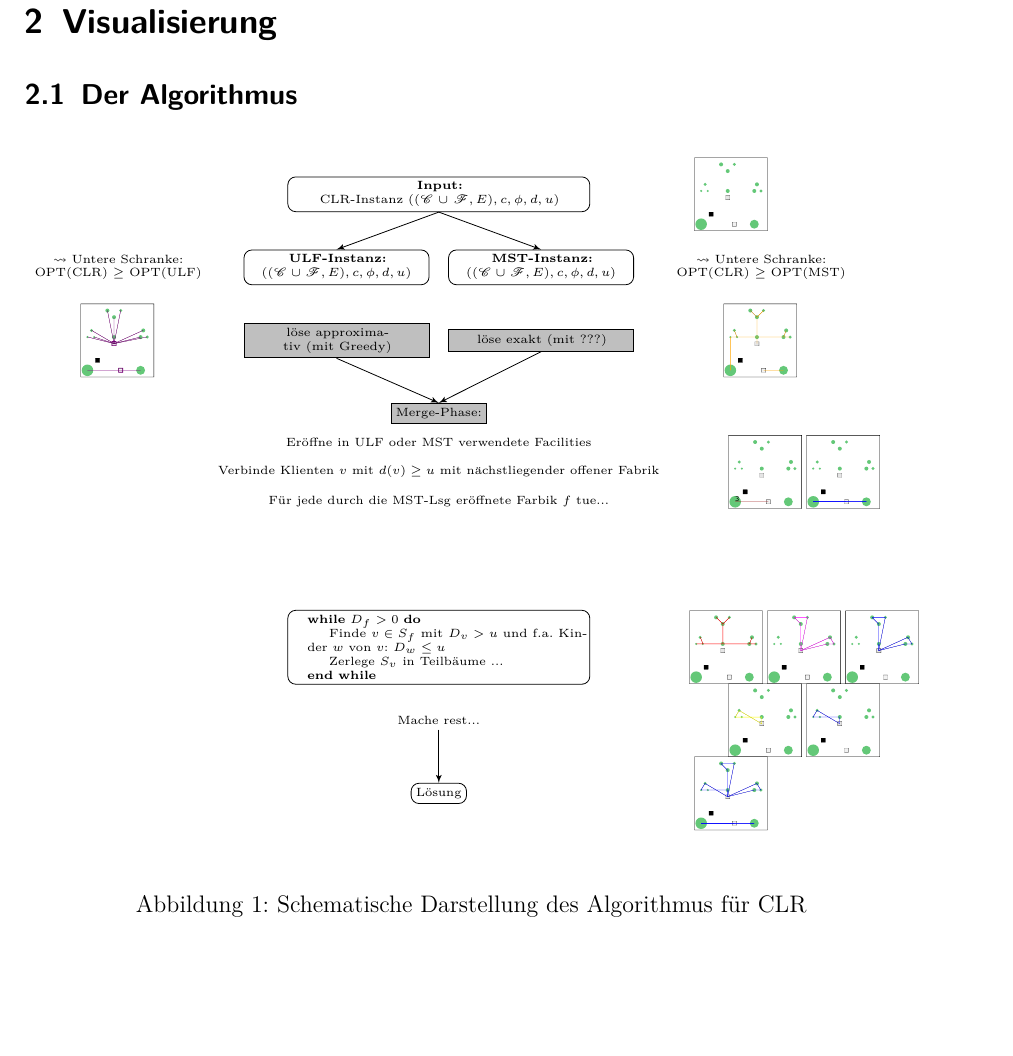
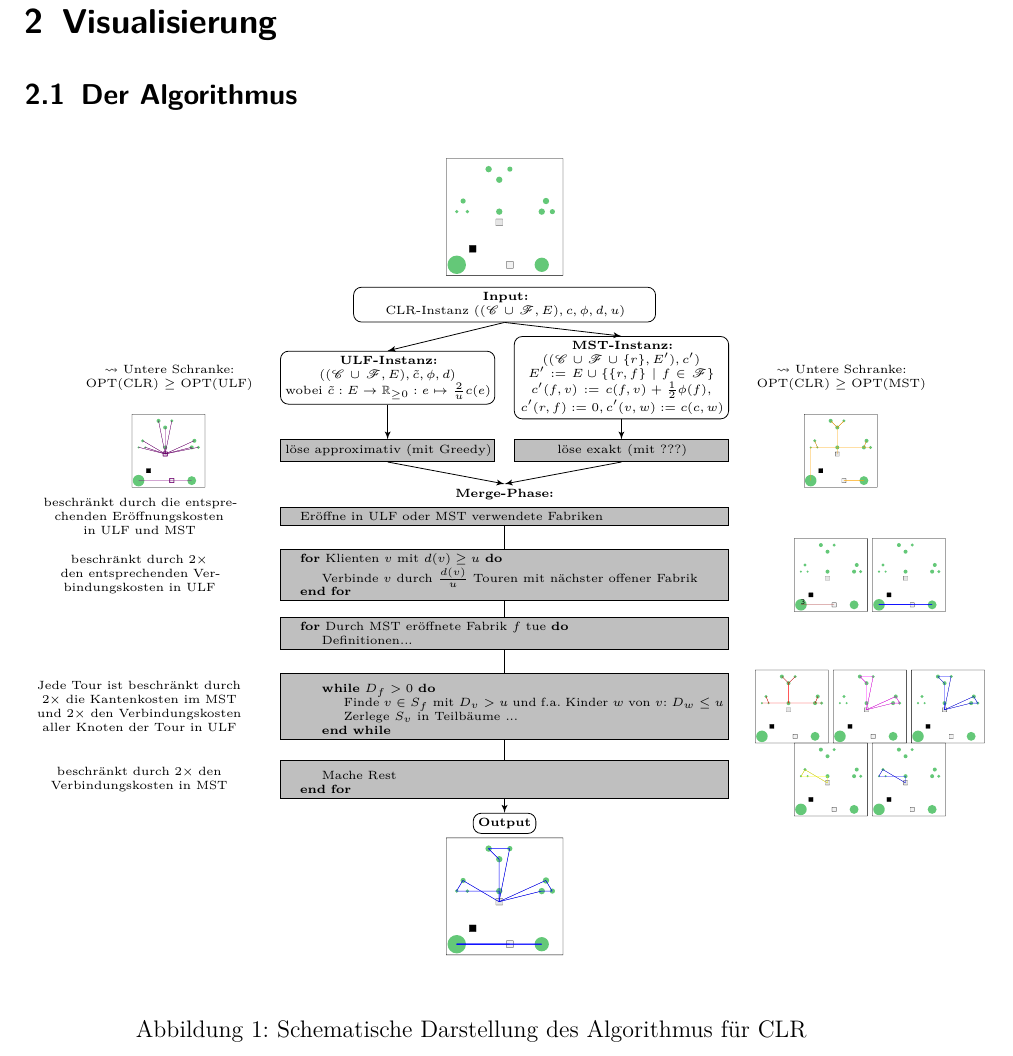
Before and after one commit to GraffL/Programmierprojekt, a LaTeX document (Ausarbeitung/Ausarbeitung.tex, which reads Ausarbeitung/Algorithmus_als_Diagramm.tex): part of page 3 of 5, cut so that both start at the same text, the shorter picture padded with empty space. Compiled offline with pdfLaTeX.

Commit message:
Struktur für Schematische Darstellung des Algorithmus vervollständigt

```diff
--- a/Ausarbeitung/Algorithmus_als_Diagramm.tex
+++ b/Ausarbeitung/Algorithmus_als_Diagramm.tex
@@ -12,8 +12,8 @@
 \tikzstyle{Text} = [text centered]
 \tikzstyle{Image} = []
 
-\tikzstyle{line} = [draw, -latex']
-\tikzstyle{line2} = [draw]
+\tikzstyle{arrow} = [draw, -latex']
+\tikzstyle{line} = [draw]
 
 
 \begin{tikzpicture}[node distance = 5em, auto]
@@ -21,68 +21,116 @@
 % EINGABE:
 \node [Box, text width=20em] (input) {\textbf{Input:} \\ CLR-Instanz $((\ClientSet\cup\FacilitySet,E),c,\phi,d,u)$};
 \node [below of=input] (under-input) {};
-\node [Image, right of=input, node distance=20em] (input-img) {\includegraphics[width=5em]{bilder/instance.pdf}};
+\node [Image, above of=input, node distance=6em] (input-img) {\includegraphics[width=8em]{bilder/instance.pdf}};
 
 % ULF-Instanz:
-\node [Box, left of=under-input, text width=12em, node distance=7em] (ULF) {\textbf{ULF-Instanz:} \\ $((\ClientSet\cup\FacilitySet,E),c,\phi,d,u)$};
+\node [Box, left of=under-input, text width=14em, node distance=8em] (ULF)
+	{\textbf{ULF-Instanz:} \\ $((\ClientSet\cup\FacilitySet,E),\tilde{c},\phi,d)$ \\
+	wobei $\tilde{c}:E \to \IR_{\geq 0}: e \mapsto \frac{2}{u}c(e)$};
 \node [Text, left of=ULF, text width=12em, node distance=15em] (ULF-lower-bound) {$\leadsto$ Untere Schranke: $\OPT(\CLR) \geq \OPT(\ULF)$};
-\node [Alg, below of=ULF, text width=12em] (ULF-solving) {löse approximativ (mit Greedy)};
+\node [Alg, below of=ULF, text width=14em] (ULF-solving) {löse approximativ (mit Greedy)};
 \node [Image, left of=ULF-solving, node distance=15em] (ULF-img) {\includegraphics[width=5em]{bilder/ULF.pdf}};
 
 % MST-Instanz:
-\node [Box, right of=under-input, text width=12em, node distance=7em] (MST) {\textbf{MST-Instanz:} \\ $((\ClientSet\cup\FacilitySet,E),c,\phi,d,u)$};
+\node [Box, right of=under-input, text width=14em, node distance=8em] (MST)
+	{\textbf{MST-Instanz:} \\ $((\ClientSet\cup\FacilitySet\cup\{r\},E^\prime),c^\prime)$ \\
+	$E^\prime := E \cup \{\{r,f\}\mid f\in\FacilitySet\}$ \\
+	$c^\prime(f,v) := c(f,v) + \frac{1}{2}\phi(f),$ \\
+	$c^\prime(r,f) := 0, c^\prime(v,w):=c(c,w)$};
 \node [Text, right of=MST, text width=12em, node distance=15em] (MST-lower-bound) {$\leadsto$ Untere Schranke: $\OPT(\CLR) \geq \OPT(\MST)$};
-\node [Alg, below of=MST, text width=12em] (MST-solving) {löse exakt (mit ???)};
+\node [Alg, below of=MST, text width=14em] (MST-solving) {löse exakt (mit ???)};
 \node [Image, right of=MST-solving, node distance=15em] (MST-img) {\includegraphics[width=5em]{bilder/MST.pdf}};
 
 % MERGE-Phase:
-\node [Alg, below of=under-input, node distance=10em] (merge) {Merge-Phase:};
+\node [Text, below of=under-input, node distance=8em] (merge) {\textbf{Merge-Phase:}};
 
-\node [Text, below of=merge, node distance=2em] (m-facilities) {Eröffne in $\ULF$ oder $\MST$ verwendete Facilities};
+\node [Alg, below of=merge, node distance=1.5em, text width=30em] (m-facilities) {
+		\begin{minipage}{30em}\begin{algorithmic}
+		\State Eröffne in $\ULF$ oder $\MST$ verwendete Fabriken
+		\end{algorithmic}\end{minipage}
+	};
+\node [Text, left of=m-facilities, node distance=25em, text width=15em] ()
+	{beschränkt durch die entsprechenden Eröffnungskosten in $\ULF$ und $\MST$};
 
-\node [Text, below of=m-facilities, node distance=2em] (m-big-clients) {Verbinde Klienten $v$ mit $d(v)\geq u$ mit nächstliegender offener Fabrik};
+% Große Klienten
+\node [Alg, below of=m-facilities, node distance=4em] (m-big-clients) {
+		\begin{minipage}{30em}\begin{algorithmic}
+		\For{Klienten $v$ mit $d(v)\geq u$}
+			\State Verbinde $v$ durch $\frac{d(v)}{u}$ Touren mit nächster offener Fabrik
+		\EndFor
+		\end{algorithmic}\end{minipage}
+	};
 \node [Image, right of=m-big-clients, node distance=25em] () {
 	\includegraphics[width=5em]{bilder/largeDemand1.pdf}
 	\includegraphics[width=5em]{bilder/largeDemand2.pdf}
 };
+\node [Text, left of=m-big-clients, node distance=25em, text width=15em] ()
+	{beschränkt durch $2\times$ den entsprechenden Verbindungskosten in $\ULF$};
 
-\node [Text, below of=m-big-clients, node distance=2em] (m-small-clients) {Für jede durch die $\MST$-Lsg eröffnete Farbik $f$ tue...};
+% Kleine Klienten
+\node [Alg, below of=m-big-clients, node distance=4em] (m-small-clients) {
+		\begin{minipage}{30em}\begin{algorithmic}\algtext*{EndFor}
+		\For{Durch $\MST$ eröffnete Fabrik $f$ tue}
+		\State Definitionen...
+		\EndFor
+		\end{algorithmic}\end{minipage}
+	};
 
-\node [Box, below of=m-small-clients, node distance=10em] (m-relieve) {
-		\begin{minipage}{20em}
-			\begin{algorithmic}
+% Relieve-Schritte
+\node [Alg, below of=m-small-clients, node distance=5em] (m-relieve) {
+		\begin{minipage}{30em}\begin{algorithmic}\algtext*{For}\algtext*{EndFor}
+			\For
 			\While{$D_f > 0$}
 			\State Finde $v \in S_f$ mit $D_v > u$ und f.a. Kinder $w$ von $v$: $D_w \leq u$
 			\State Zerlege $S_v$ in Teilbäume ...
 			\EndWhile
-			\end{algorithmic}
-		\end{minipage}
+			\EndFor
+			\end{algorithmic}\end{minipage}
 	};
 \node [Image, right of=m-relieve, node distance=25em] () {
 		\includegraphics[width=5em]{bilder/relieveTour1.pdf}
 		\includegraphics[width=5em]{bilder/relieveTour2.pdf}
 		\includegraphics[width=5em]{bilder/relieveTour3.pdf}
 	};
+\node [Text, left of=m-relieve, node distance=25em, text width=15em] ()
+	{Jede Tour ist beschränkt durch $2\times$ die Kantenkosten im $\MST$ und $2\times$ den Verbindungskosten aller Knoten der Tour in $\ULF$};
 
-\node [Text, below of=m-relieve, node distance=5em] (m-remaining) {Mache rest...};
+% Rest
+\node [Alg, below of=m-relieve, node distance=5em] (m-remaining) {
+		\begin{minipage}{30em}\begin{algorithmic}\algtext*{For}
+		\For
+		\State Mache Rest
+		\EndFor
+		\end{algorithmic}\end{minipage}
+	};
 \node [Image, right of=m-remaining, node distance=25em] () {
 	\includegraphics[width=5em]{bilder/remainingTour1.pdf}
 	\includegraphics[width=5em]{bilder/remainingTour2.pdf}
 };
+\node [Text, left of=m-remaining, node distance=25em, text width=15em] ()
+	{beschränkt durch $2\times$ den Verbindungskosten in $\MST$};
+
 
 % AUSGABE:
-\node [Box, below of=m-remaining, node distance=5em] (output) {Lösung};
-\node [Image, right of=output, node distance=20em] (outpu-img) {\includegraphics[width=5em]{bilder/output.pdf}};
+\node [Box, below of=m-remaining, node distance=3em] (output) {\textbf{Output}};
+\node [Image, below of=output] (outpu-img) {\includegraphics[width=8em]{bilder/output.pdf}};
 
 
 % PATHS:
 
-\path [line] (input.south) -- (ULF.north);
-\path [line] (input.south) -- (MST.north);
+\path [arrow] (input.south) -- (ULF.north);
+\path [arrow] (input.south) -- (MST.north);
 
-\path [line] (ULF-solving.south) -- (merge.north);
-\path [line] (MST-solving.south) -- (merge.north);
+\path [arrow] (ULF) -- (ULF-solving.north);
+\path [arrow] (MST) -- (MST-solving.north);
+\path [arrow] (ULF-solving.south) -- (merge.north);
+\path [arrow] (MST-solving.south) -- (merge.north);
 
-\path [line] (m-remaining.south) -- (output.north);
+\path [line] (m-facilities) -- (m-big-clients);
+\path [line] (m-big-clients) -- (m-small-clients);
+\path [line] (m-small-clients) -- (m-relieve);
+\path [line] (m-relieve) -- (m-remaining);
+
+\path [arrow] (m-remaining.south) -- (output.north);
 
 \end{tikzpicture}
```
Also changed, not shown: Ausarbeitung/Ausarbeitung.pdf, Ausarbeitung/Algorithmus_als_Diagramm.tex (2 more changed lines).
